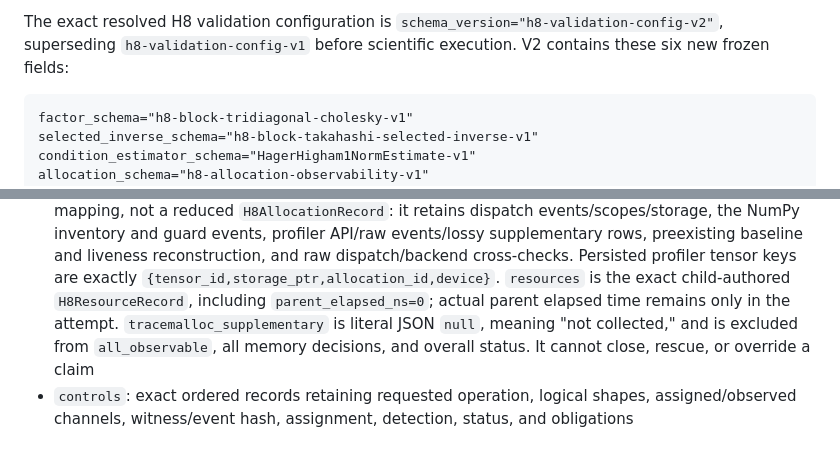
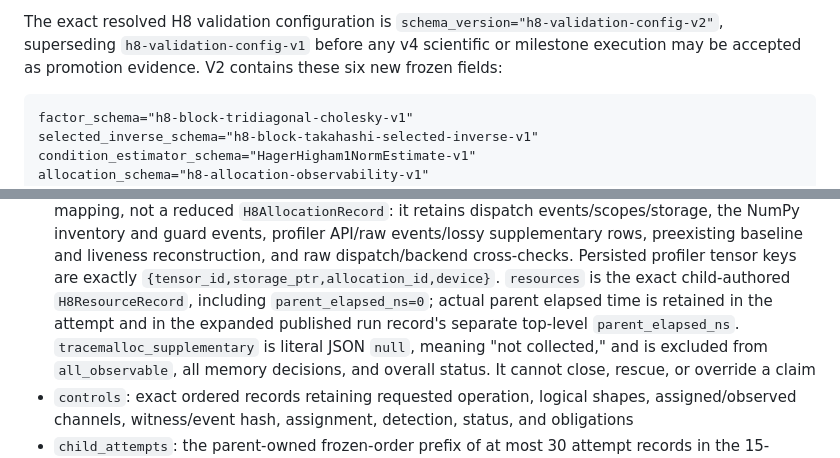
Before and after one commit to cdenn016/VFE_4.0, a Markdown page: docs/preregistrations/2026-07-21-h8-sparse-scale.md, 2 parts joined by grey strips. GitHub-like rendering.

````diff
--- a/docs/preregistrations/2026-07-21-h8-sparse-scale.md
+++ b/docs/preregistrations/2026-07-21-h8-sparse-scale.md
@@ -375,8 +375,8 @@ of any literal or inventory is `INCONCLUSIVE`.
 
 The exact resolved H8 validation configuration is
 `schema_version="h8-validation-config-v2"`, superseding
-`h8-validation-config-v1` before scientific execution. V2 contains these six
-new frozen fields:
+`h8-validation-config-v1` before any v4 scientific or milestone execution may
+be accepted as promotion evidence. V2 contains these six new frozen fields:
 
 ```text
 factor_schema="h8-block-tridiagonal-cholesky-v1"
@@ -767,7 +784,8 @@ float or string encodings.
   profiler tensor keys are exactly
   `{tensor_id,storage_ptr,allocation_id,device}`. `resources` is the exact
   child-authored `H8ResourceRecord`, including `parent_elapsed_ns=0`; actual
-  parent elapsed time remains only in the attempt.
+  parent elapsed time is retained in the attempt and in the expanded
+  published run record's separate top-level `parent_elapsed_ns`.
   `tracemalloc_supplementary` is literal JSON `null`, meaning "not collected,"
   and is excluded from `all_observable`, all memory decisions, and overall
   status. It cannot close, rescue, or override a claim
````
Also changed, not shown: other parts of docs/preregistrations/2026-07-21-h8-sparse-scale.md (+44 -21 lines), 1 other file.
